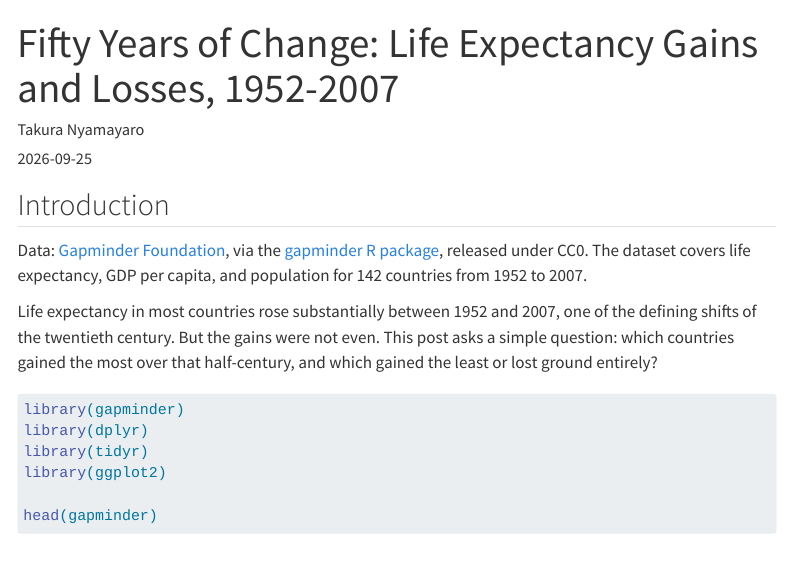
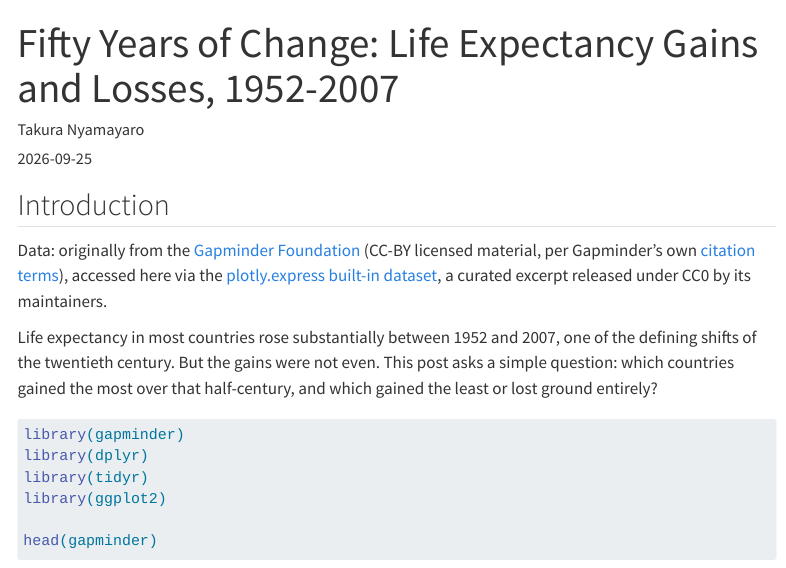
Before and after one commit to tnymayaro/tnymayaro.github.io, a Quarto document (posts/gapminder-life-gains/index.qmd): the page in a window 1100 px wide, from its top. Rendered offline with R 4.5, knitr and Pandoc in place of Quarto, with nearby package versions; menus at the side of the page are left out; the gapminder table comes from the copy in Python's plotly package.

Commit message:
updated data use citation

```diff
--- a/posts/gapminder-life-gains/index.qmd
+++ b/posts/gapminder-life-gains/index.qmd
@@ -6,10 +6,10 @@ date: "2026-09-25"
 
 ## Introduction
 
-Data: [Gapminder Foundation](https://www.gapminder.org/data/), via the
-[gapminder R package](https://cran.r-project.org/package=gapminder),
-released under CC0. The dataset covers life expectancy, GDP per capita,
-and population for 142 countries from 1952 to 2007.
+Data: originally from the [Gapminder Foundation](https://www.gapminder.org/data/)
+(CC-BY licensed material, per Gapminder's own [citation terms](https://www.gapminder.org/free-material/)),
+accessed here via the [plotly.express built-in dataset](https://plotly.com/python-api-reference/generated/plotly.express.data.html#plotly.express.data.gapminder),
+a curated excerpt released under CC0 by its maintainers.
 
 Life expectancy in most countries rose substantially between 1952 and 2007, one of the defining shifts of the twentieth century. But the gains were not even. This post asks a simple question: which countries gained the most over that half-century, and which gained the least or lost ground entirely?
 
```
Also changed, not shown: posts/gapminder-outliers/index.qmd (+4 -3 lines), docs/search.json, 4 other files.
